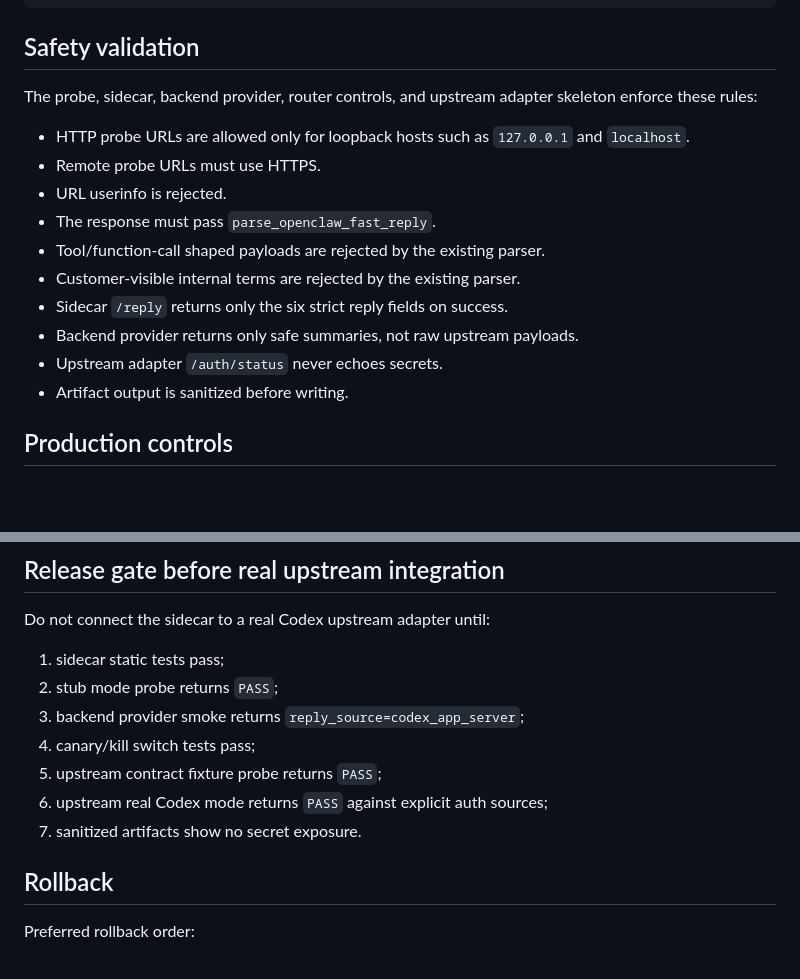
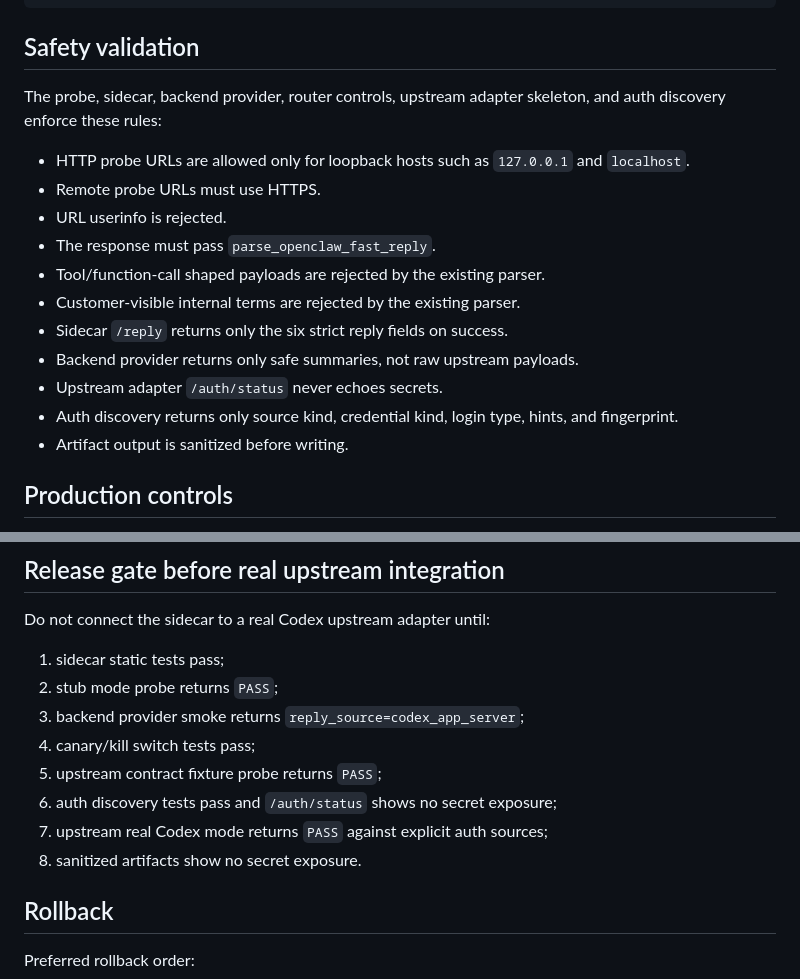
Before and after one commit to Maximvonshaft/nexus_helpdesk, a Markdown page: docs/ops/CODEX_APP_SERVER_REPLY_RUNBOOK.md, 2 parts joined by grey strips. Drawn GitHub-style; blank space fills up the shorter version.

```diff
--- a/docs/ops/CODEX_APP_SERVER_REPLY_RUNBOOK.md
+++ b/docs/ops/CODEX_APP_SERVER_REPLY_RUNBOOK.md
@@ -289,7 +391,7 @@ artifacts/codex_reply_probe/final_verdict.txt
 
 ## Safety validation
 
-The probe, sidecar, backend provider, router controls, and upstream adapter skeleton enforce these rules:
+The probe, sidecar, backend provider, router controls, upstream adapter skeleton, and auth discovery enforce these rules:
 
 - HTTP probe URLs are allowed only for loopback hosts such as `127.0.0.1` and `localhost`.
 - Remote probe URLs must use HTTPS.
@@ -300,6 +402,7 @@ The probe, sidecar, backend provider, router controls, and upstream adapter skel
 - Sidecar `/reply` returns only the six strict reply fields on success.
 - Backend provider returns only safe summaries, not raw upstream payloads.
 - Upstream adapter `/auth/status` never echoes secrets.
+- Auth discovery returns only source kind, credential kind, login type, hints, and fingerprint.
 - Artifact output is sanitized before writing.
 
 ## Production controls
@@ -322,8 +425,9 @@ Do not connect the sidecar to a real Codex upstream adapter until:
 3. backend provider smoke returns `reply_source=codex_app_server`;
 4. canary/kill switch tests pass;
 5. upstream contract fixture probe returns `PASS`;
-6. upstream real Codex mode returns `PASS` against explicit auth sources;
-7. sanitized artifacts show no secret exposure.
+6. auth discovery tests pass and `/auth/status` shows no secret exposure;
+7. upstream real Codex mode returns `PASS` against explicit auth sources;
+8. sanitized artifacts show no secret exposure.
 
 ## Rollback
 
```
Also changed, not shown: other parts of docs/ops/CODEX_APP_SERVER_REPLY_RUNBOOK.md (+109 -7 lines).
